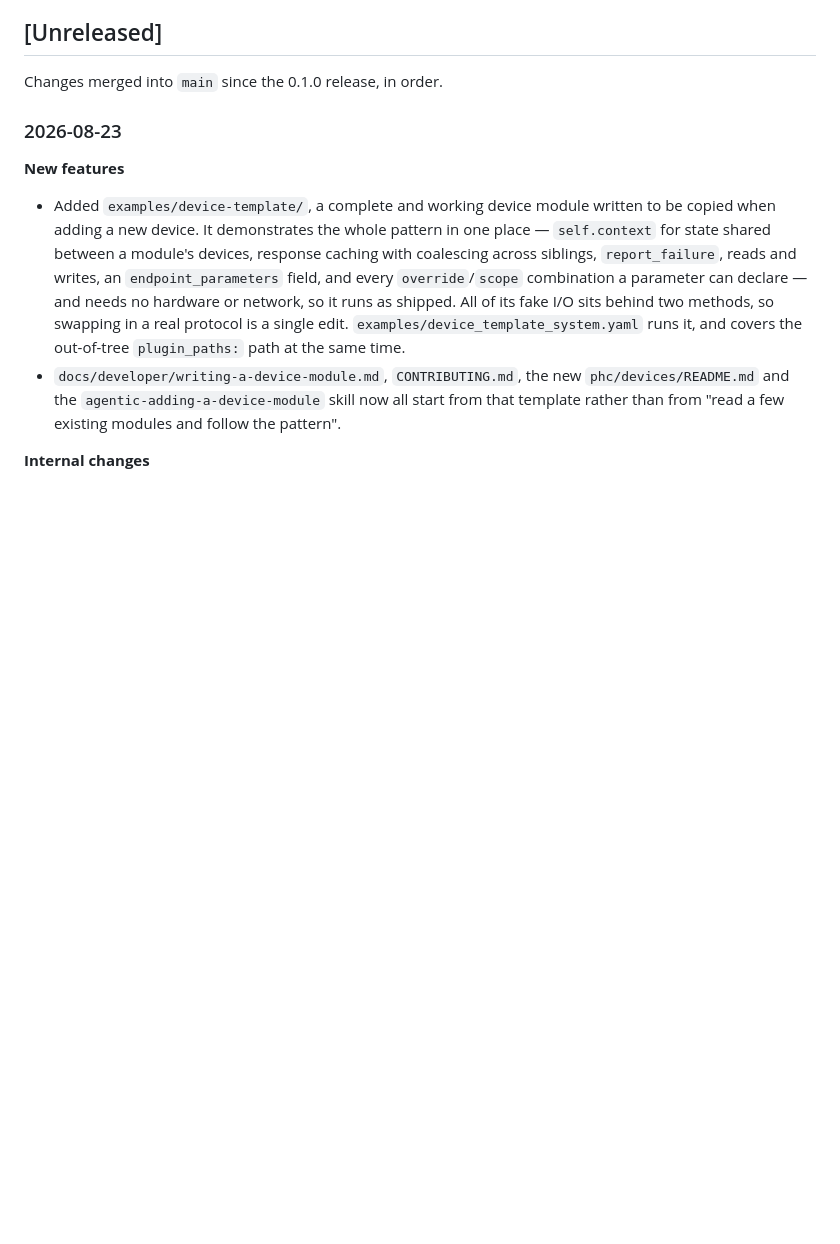
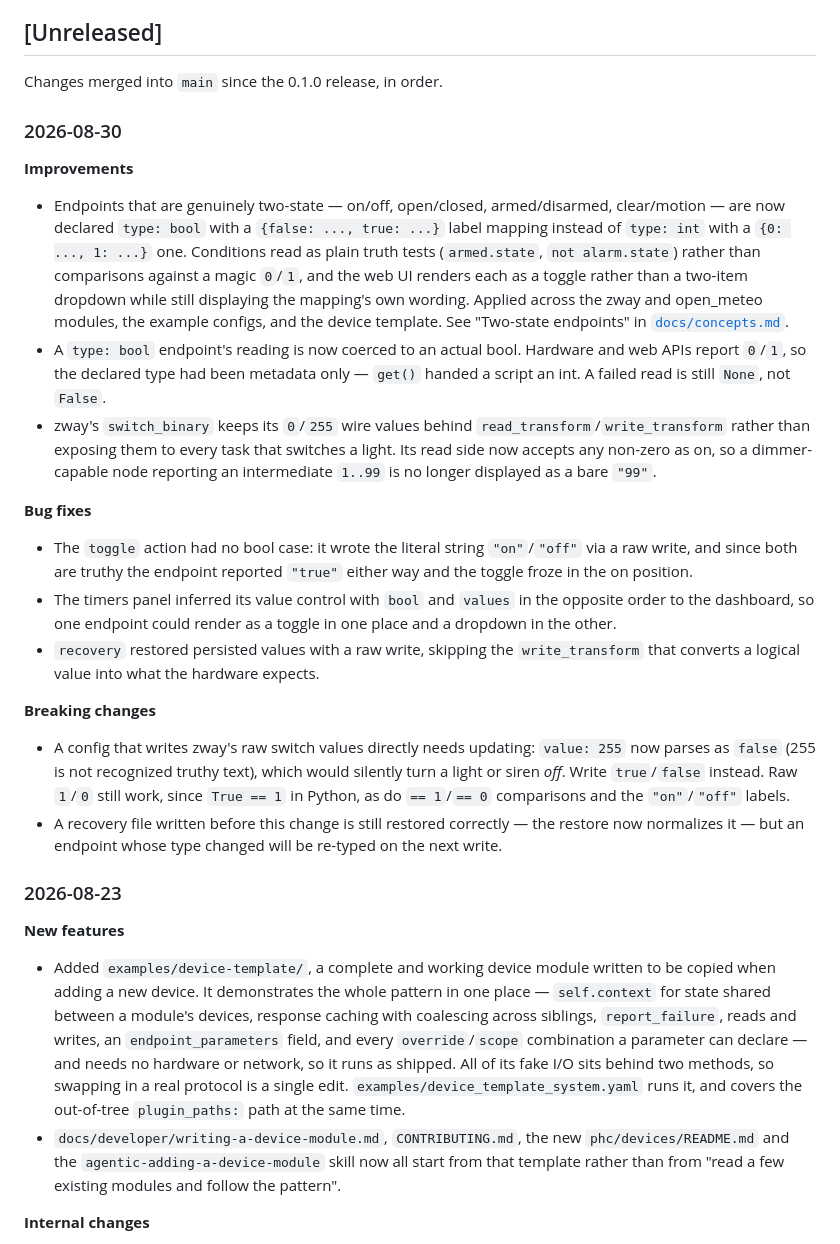
Before and after one commit to Drolla/phc, a Markdown page: CHANGELOG.md, the part around the change. GitHub-like rendering; blank space fills up the shorter version.

Commit message:
Update changelog for the two-state bool migration
Co-Authored-By: Claude Opus 5 <noreply@anthropic.com>

```diff
--- a/CHANGELOG.md
+++ b/CHANGELOG.md
@@ -7,6 +7,53 @@ The format is based on [Keep a Changelog](https://keepachangelog.com/en/1.1.0/).
 ## [Unreleased]
 
 Changes merged into `main` since the 0.1.0 release, in order.
+
+### 2026-08-30
+
+**Improvements**
+
+- Endpoints that are genuinely two-state — on/off, open/closed,
+  armed/disarmed, clear/motion — are now declared `type: bool` with a
+  `{false: ..., true: ...}` label mapping instead of `type: int` with a
+  `{0: ..., 1: ...}` one. Conditions read as plain truth tests
+  (`armed.state`, `not alarm.state`) rather than comparisons against a
+  magic `0`/`1`, and the web UI renders each as a toggle rather than a
+  two-item dropdown while still displaying the mapping's own wording.
+  Applied across the zway and open_meteo modules, the example configs,
+  and the device template. See "Two-state endpoints" in
+  [`docs/concepts.md`](docs/concepts.md).
+- A `type: bool` endpoint's reading is now coerced to an actual bool.
+  Hardware and web APIs report `0`/`1`, so the declared type had been
+  metadata only — `get()` handed a script an int. A failed read is still
+  `None`, not `False`.
+- zway's `switch_binary` keeps its `0`/`255` wire values behind
+  `read_transform`/`write_transform` rather than exposing them to every
+  task that switches a light. Its read side now accepts any non-zero as
+  on, so a dimmer-capable node reporting an intermediate `1..99` is no
+  longer displayed as a bare `"99"`.
+
+**Bug fixes**
+
+- The `toggle` action had no bool case: it wrote the literal string
+  `"on"`/`"off"` via a raw write, and since both are truthy the endpoint
+  reported `"true"` either way and the toggle froze in the on position.
+- The timers panel inferred its value control with `bool` and `values`
+  in the opposite order to the dashboard, so one endpoint could render
+  as a toggle in one place and a dropdown in the other.
+- `recovery` restored persisted values with a raw write, skipping the
+  `write_transform` that converts a logical value into what the hardware
+  expects.
+
+**Breaking changes**
+
+- A config that writes zway's raw switch values directly needs updating:
+  `value: 255` now parses as `false` (255 is not recognized truthy text),
+  which would silently turn a light or siren *off*. Write `true`/`false`
+  instead. Raw `1`/`0` still work, since `True == 1` in Python, as do
+  `== 1`/`== 0` comparisons and the `"on"`/`"off"` labels.
+- A recovery file written before this change is still restored
+  correctly — the restore now normalizes it — but an endpoint whose type
+  changed will be re-typed on the next write.
 
 ### 2026-08-23
 
```
